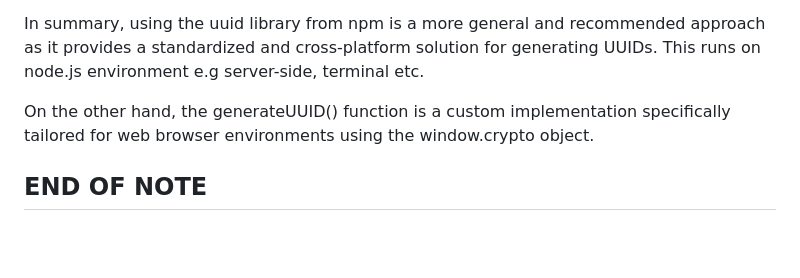
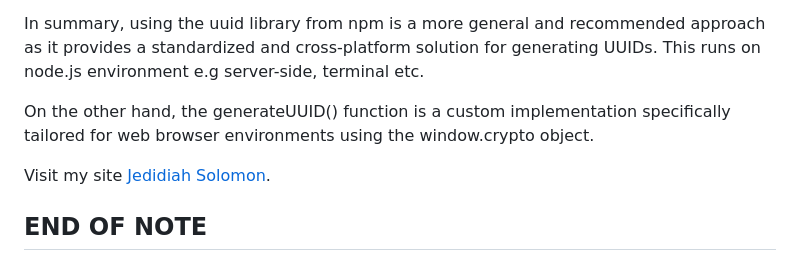
Before and after one commit to Jedidiah-Solomon/Paystack-Payment-Integration, a Markdown page: README.md, the part around the change. GitHub-like rendering; blank space fills up the shorter version.

```diff
--- a/README.md
+++ b/README.md
@@ -247,4 +247,6 @@ In summary, using the uuid library from npm is a more general and recommended ap
 
 On the other hand, the generateUUID() function  is a custom implementation specifically tailored for web browser environments using the window.crypto object.
 
+Visit my site [Jedidiah Solomon](https://jedidiah-solomon.github.io/JedybrownFolio/).
+
 ## END OF NOTE
```
